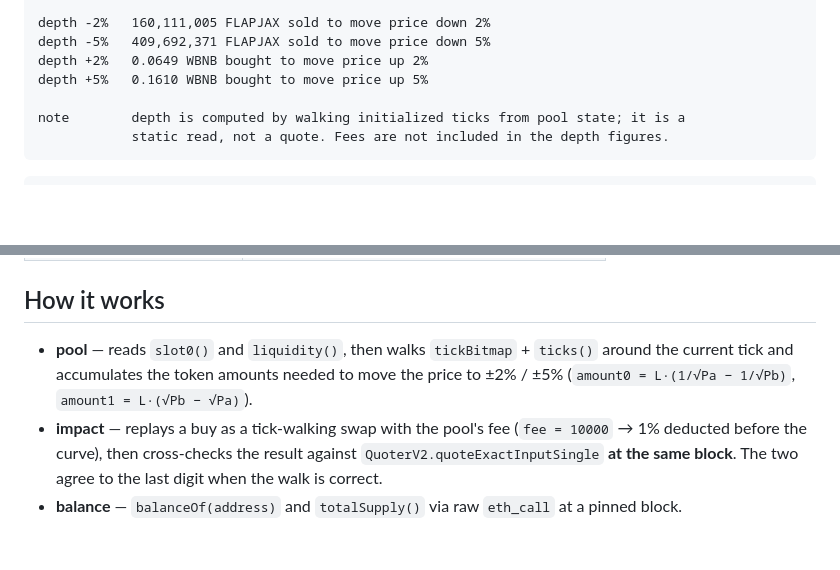
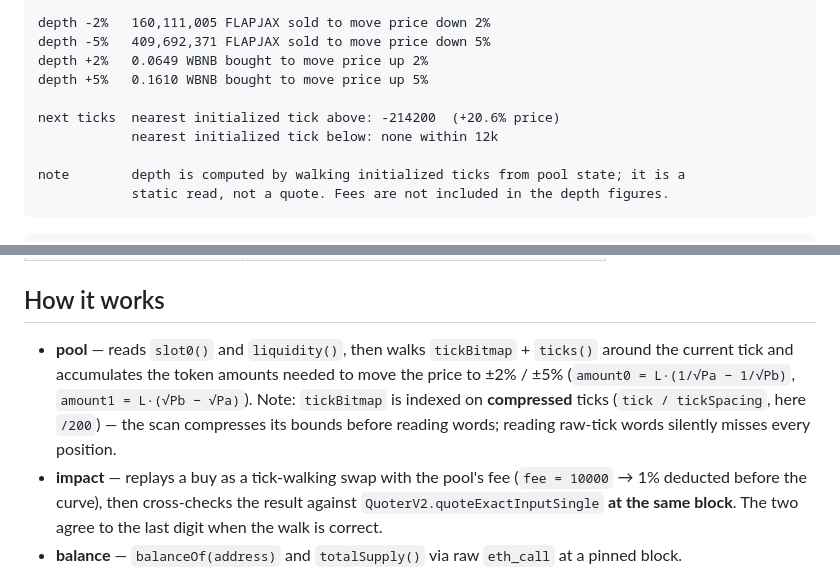
Before and after one commit to kaminariouji/flapjax-probe, a Markdown page: README.md, 2 parts joined by grey strips. Rendered like a GitHub page; blank space fills up the shorter version.

Commit message:
fix: tickBitmap scan must use compressed ticks (tick/tickSpacing); add nearest-initialized-tick lines

```diff
--- a/README.md
+++ b/README.md
@@ -34,6 +34,9 @@ depth -2%   160,111,005 FLAPJAX sold to move price down 2%
 depth -5%   409,692,371 FLAPJAX sold to move price down 5%
 depth +2%   0.0649 WBNB bought to move price up 2%
 depth +5%   0.1610 WBNB bought to move price up 5%
+
+next ticks  nearest initialized tick above: -214200  (+20.6% price)
+            nearest initialized tick below: none within 12k
 
 note        depth is computed by walking initialized ticks from pool state; it is a
             static read, not a quote. Fees are not included in the depth figures.
@@ -80,7 +83,7 @@ token       0x90c8889f428F9Ebb77BB8f15CAD3a50a9aC680df   log count 1
 
 ## How it works
 
-- **pool** — reads `slot0()` and `liquidity()`, then walks `tickBitmap` + `ticks()` around the current tick and accumulates the token amounts needed to move the price to ±2% / ±5% (`amount0 = L·(1/√Pa − 1/√Pb)`, `amount1 = L·(√Pb − √Pa)`).
+- **pool** — reads `slot0()` and `liquidity()`, then walks `tickBitmap` + `ticks()` around the current tick and accumulates the token amounts needed to move the price to ±2% / ±5% (`amount0 = L·(1/√Pa − 1/√Pb)`, `amount1 = L·(√Pb − √Pa)`). Note: `tickBitmap` is indexed on **compressed** ticks (`tick / tickSpacing`, here `/200`) — the scan compresses its bounds before reading words; reading raw-tick words silently misses every position.
 - **impact** — replays a buy as a tick-walking swap with the pool's fee (`fee = 10000` → 1% deducted before the curve), then cross-checks the result against `QuoterV2.quoteExactInputSingle` **at the same block**. The two agree to the last digit when the walk is correct.
 - **balance** — `balanceOf(address)` and `totalSupply()` via raw `eth_call` at a pinned block.
 - **verify** — fetches the receipt, filters `Transfer` logs emitted by the FLAPJAX token, decodes from/to/value, and flags transfers sent by the treasury.
```
Also changed, not shown: other parts of README.md (+1 -1 lines).
